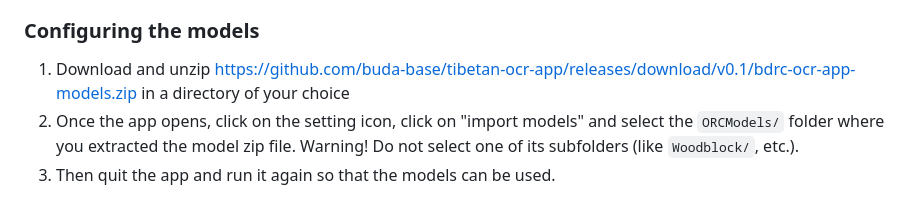
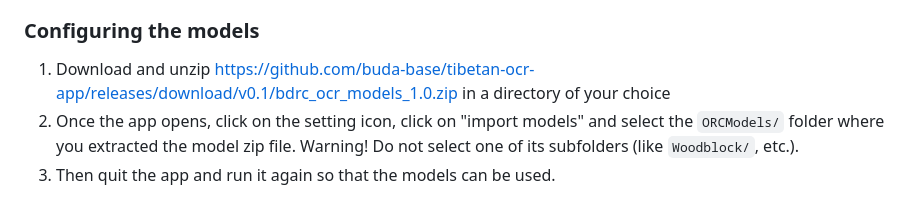
Before and after one commit to bcomeyes/tibetan-ocr-app, a Markdown page: README.md, the part around the change. Drawn GitHub-style.

Commit message:
update file name for models

```diff
--- a/README.md
+++ b/README.md
@@ -42,7 +42,7 @@ This app does not have a package for MacOS on Inter hardware at the moment. For
 
 ### Configuring the models
 
-1. Download and unzip https://github.com/buda-base/tibetan-ocr-app/releases/download/v0.1/bdrc-ocr-app-models.zip in a directory of your choice
+1. Download and unzip https://github.com/buda-base/tibetan-ocr-app/releases/download/v0.1/bdrc_ocr_models_1.0.zip in a directory of your choice
 2. Once the app opens, click on the setting icon, click on "import models" and select the `ORCModels/` folder where you extracted the model zip file. Warning! Do not select one of its subfolders (like `Woodblock/`, etc.).
 3. Then quit the app and run it again so that the models can be used.
 
```
